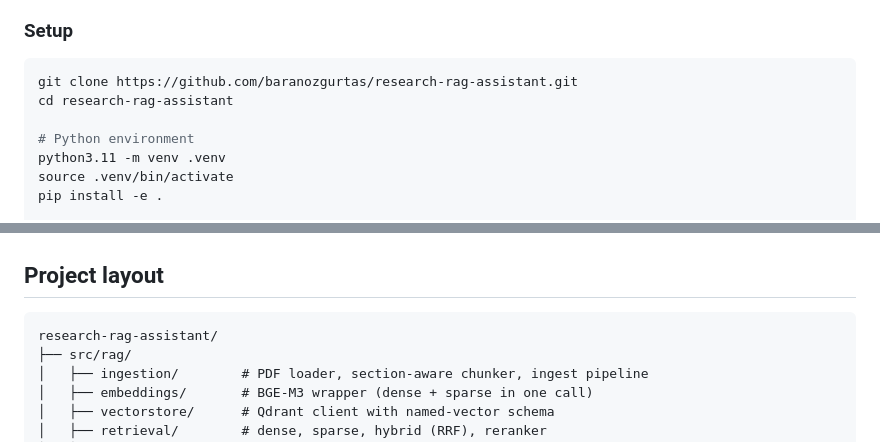
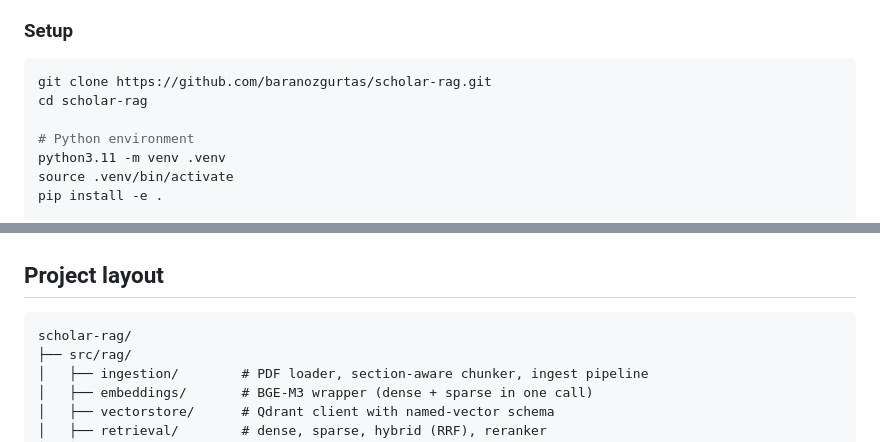
Before and after one commit to baranozgurtas/scholar-rag, a Markdown page: README.md, 2 parts joined by grey strips. Drawn GitHub-style.

````diff
--- a/README.md
+++ b/README.md
@@ -169,8 +169,8 @@ If the rerank scores are too low or the citation checker detects fabrication, th
 ### Setup
 
 ```bash
-git clone https://github.com/baranozgurtas/research-rag-assistant.git
-cd research-rag-assistant
+git clone https://github.com/baranozgurtas/scholar-rag.git
+cd scholar-rag
 
 # Python environment
 python3.11 -m venv .venv
@@ -276,7 +276,7 @@ The longer rationale lives in [`docs/design_decisions.md`](docs/design_decisions
 ## Project layout
 
 ```
-research-rag-assistant/
+scholar-rag/
 ├── src/rag/
 │   ├── ingestion/        # PDF loader, section-aware chunker, ingest pipeline
 │   ├── embeddings/       # BGE-M3 wrapper (dense + sparse in one call)
````
